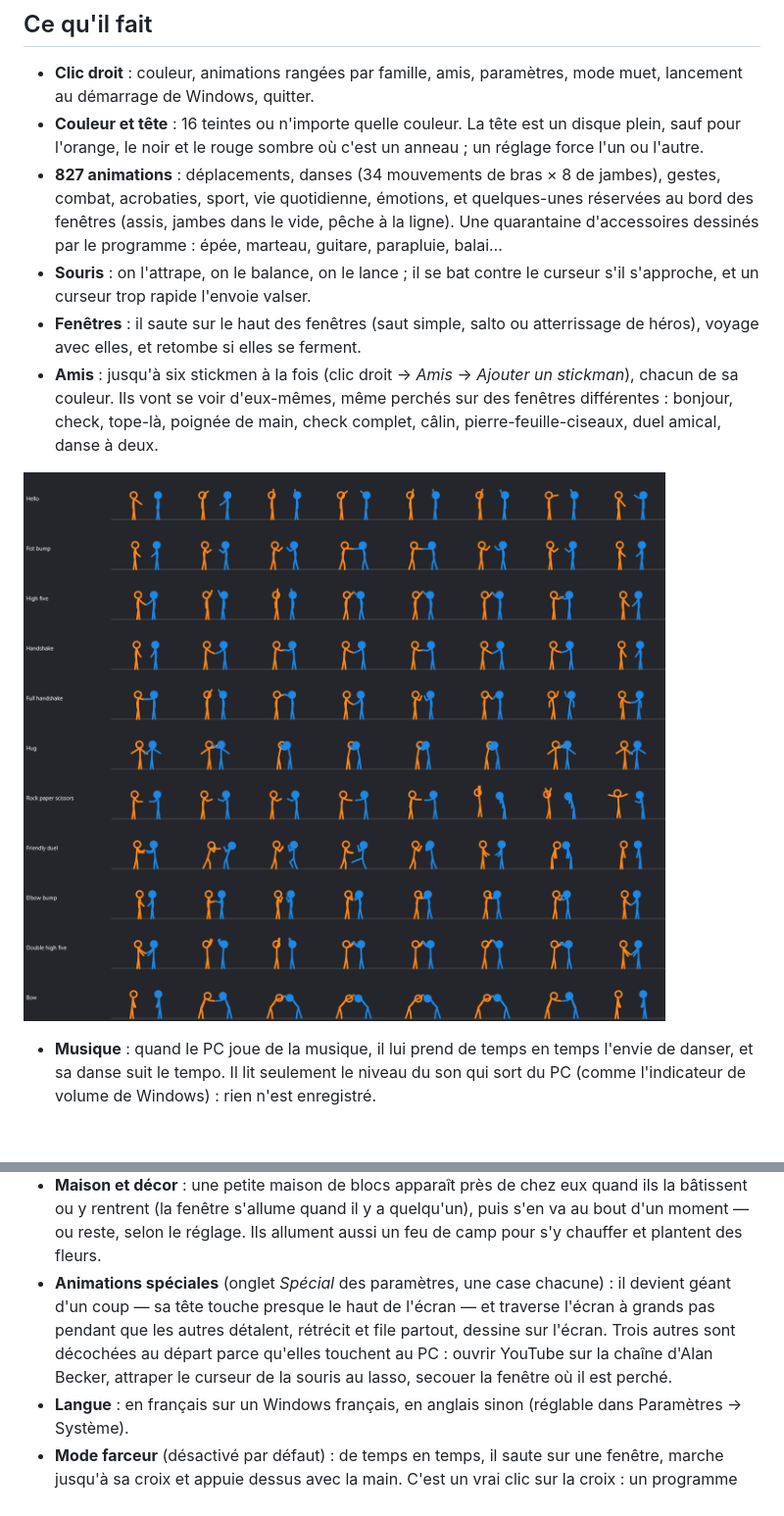
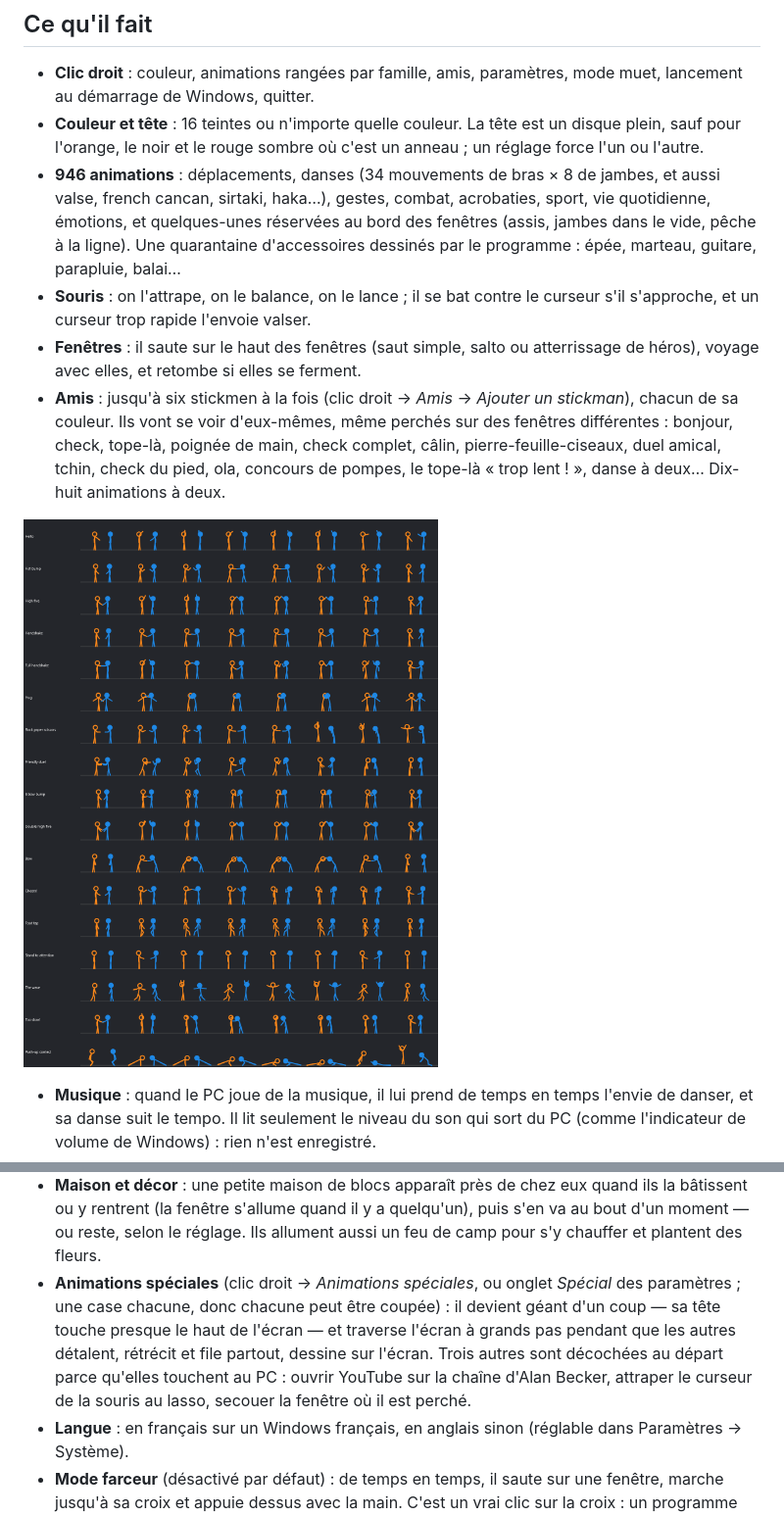
Before and after one commit to Minecraft-2048/mascotte-stickman, a Markdown page: README.fr.md, 2 parts joined by grey strips. Shown at 98% size. Drawn GitHub-style; pictures changed too: apercus/duos.png; blank space fills up the shorter version.

```diff
--- a/README.fr.md
+++ b/README.fr.md
@@ -18,10 +18,10 @@ L'exe n'est pas signé : Windows peut afficher « Windows a protégé votre ordi
 
 - **Clic droit** : couleur, animations rangées par famille, amis, paramètres, mode muet, lancement au démarrage de Windows, quitter.
 - **Couleur et tête** : 16 teintes ou n'importe quelle couleur. La tête est un disque plein, sauf pour l'orange, le noir et le rouge sombre où c'est un anneau ; un réglage force l'un ou l'autre.
-- **827 animations** : déplacements, danses (34 mouvements de bras × 8 de jambes), gestes, combat, acrobaties, sport, vie quotidienne, émotions, et quelques-unes réservées au bord des fenêtres (assis, jambes dans le vide, pêche à la ligne). Une quarantaine d'accessoires dessinés par le programme : épée, marteau, guitare, parapluie, balai…
+- **946 animations** : déplacements, danses (34 mouvements de bras × 8 de jambes, et aussi valse, french cancan, sirtaki, haka…), gestes, combat, acrobaties, sport, vie quotidienne, émotions, et quelques-unes réservées au bord des fenêtres (assis, jambes dans le vide, pêche à la ligne). Une quarantaine d'accessoires dessinés par le programme : épée, marteau, guitare, parapluie, balai…
 - **Souris** : on l'attrape, on le balance, on le lance ; il se bat contre le curseur s'il s'approche, et un curseur trop rapide l'envoie valser.
 - **Fenêtres** : il saute sur le haut des fenêtres (saut simple, salto ou atterrissage de héros), voyage avec elles, et retombe si elles se ferment.
-- **Amis** : jusqu'à six stickmen à la fois (clic droit → *Amis* → *Ajouter un stickman*), chacun de sa couleur. Ils vont se voir d'eux-mêmes, même perchés sur des fenêtres différentes : bonjour, check, tope-là, poignée de main, check complet, câlin, pierre-feuille-ciseaux, duel amical, danse à deux.
+- **Amis** : jusqu'à six stickmen à la fois (clic droit → *Amis* → *Ajouter un stickman*), chacun de sa couleur. Ils vont se voir d'eux-mêmes, même perchés sur des fenêtres différentes : bonjour, check, tope-là, poignée de main, check complet, câlin, pierre-feuille-ciseaux, duel amical, tchin, check du pied, ola, concours de pompes, le tope-là « trop lent ! », danse à deux… Dix-huit animations à deux.
 
 ![Les animations à deux](apercus/duos.png)
 
@@ -30,7 +30,7 @@ L'exe n'est pas signé : Windows peut afficher « Windows a protégé votre ordi
 - **Bâton de commande** : le premier stickman porte un bâton surmonté d'un bloc de commande. Il le lève, la commande s'écrit en l'air comme dans la console du jeu (`/setblock ~1 ~ ~ hay_block`, `/tp @s 512 0`…), puis son effet se produit : poser un bloc, se téléporter, appeler toute la bande, faire tomber la foudre ou la pluie, léviter, courir à toute allure, faire apparaître la maison… Quinze commandes en tout.
 - **Téléportation** : plus de téléportation « magique ». Il faut une commande du bâton, une perle de l'Ender ou un portail du Nether.
 - **Maison et décor** : une petite maison de blocs apparaît près de chez eux quand ils la bâtissent ou y rentrent (la fenêtre s'allume quand il y a quelqu'un), puis s'en va au bout d'un moment — ou reste, selon le réglage. Ils allument aussi un feu de camp pour s'y chauffer et plantent des fleurs.
-- **Animations spéciales** (onglet *Spécial* des paramètres, une case chacune) : il devient géant d'un coup — sa tête touche presque le haut de l'écran — et traverse l'écran à grands pas pendant que les autres détalent, rétrécit et file partout, dessine sur l'écran. Trois autres sont décochées au départ parce qu'elles touchent au PC : ouvrir YouTube sur la chaîne d'Alan Becker, attraper le curseur de la souris au lasso, secouer la fenêtre où il est perché.
+- **Animations spéciales** (clic droit → *Animations spéciales*, ou onglet *Spécial* des paramètres ; une case chacune, donc chacune peut être coupée) : il devient géant d'un coup — sa tête touche presque le haut de l'écran — et traverse l'écran à grands pas pendant que les autres détalent, rétrécit et file partout, dessine sur l'écran. Trois autres sont décochées au départ parce qu'elles touchent au PC : ouvrir YouTube sur la chaîne d'Alan Becker, attraper le curseur de la souris au lasso, secouer la fenêtre où il est perché.
 - **Langue** : en français sur un Windows français, en anglais sinon (réglable dans Paramètres → Système).
 - **Mode farceur** (désactivé par défaut) : de temps en temps, il saute sur une fenêtre, marche jusqu'à sa croix et appuie dessus avec la main. C'est un vrai clic sur la croix : un programme qui a du travail non enregistré demande encore confirmation, mais un jeu ou une vidéo se ferment aussitôt. Il épargne la fenêtre en cours d'utilisation (réglable), prévient par une bulle, et il suffit de l'attraper à la souris pour l'en empêcher.
 - **Correcteur d'orthographe** (désactivé par défaut, clic droit → *Correcteur d'orthographe*) : quand on vient d'écrire un mot mal orthographié, il s'envole jusqu'à lui, le pointe du crayon, et le mot est remplacé par la bonne orthographe ; le curseur revient où il était. Il n'écoute pas le clavier : il demande à Windows le bout de texte qui précède le curseur (comme le fait un lecteur d'écran), ne lit jamais un champ de mot de passe, et ne garde ni n'envoie rien. L'orthographe est celle du correcteur de Windows, dans la langue de Windows. Il laisse tranquilles les mots de moins de quatre lettres et ceux qui ont une majuscule, et ne fait rien dans les programmes qui ne donnent pas accès à leur texte.
```
Also changed, not shown: README.md (+3 -3 lines), 4 other files.
